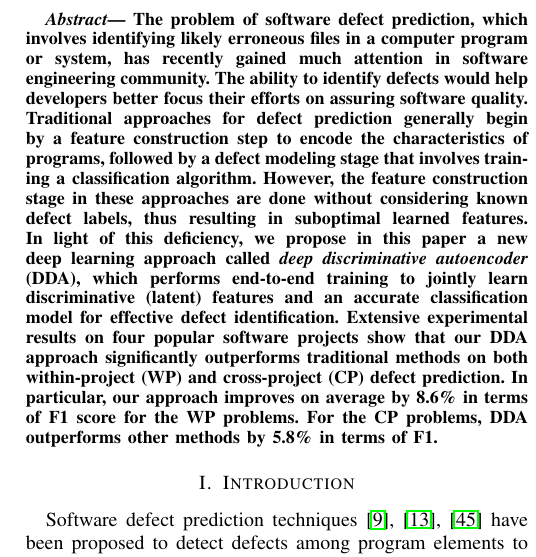
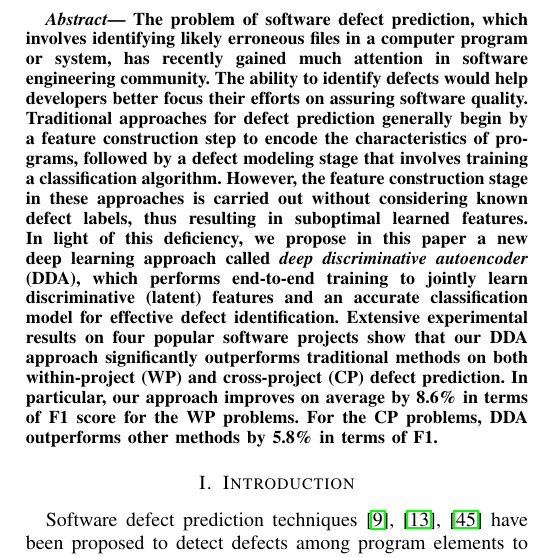
Before and after one commit to hvdthong/DEFECT_PREDICTION, a LaTeX paper (Draft/ASE_2017/sig-alternate-sample.tex, which reads Draft/ASE_2017/abstract.tex): part of one column of page 1 of 7, cut so that both start at the same text. Compiled offline with pdfLaTeX; a missing font is replaced by an installed copy or a similar font; a LaTeX package or settings file that is missing is left out.

Commit message:
Revised abstract + conclusion. Modified method name as deep discriminative autoencoder

```diff
--- a/Draft/ASE_2017/abstract.tex
+++ b/Draft/ASE_2017/abstract.tex
@@ -1,4 +1,4 @@
-The problem of software defect prediction, which involves identifying likely erroneous files in a computer program or system, has recently gained much attention in software engineering community. The ability to identify defects would help developers better focus their efforts on assuring software quality. Traditional approaches for defect prediction generally begin by a feature construction step to encode the characteristics of programs, followed by a defect modeling stage that involves training a classification algorithm. However, the feature construction stage in these approaches are done without considering known defect labels, thus resulting in suboptimal learned features. In light of this deficiency, we propose in this paper a new deep learning approach called \emph{deep discriminative autoencoder} (DDA), which performs end-to-end training to jointly learn discriminative (latent) features and an accurate classification model for effective defect identification. Extensive experimental results on four popular software projects show that our DDA approach significantly outperforms traditional methods on both within-project (WP) and cross-project (CP) defect prediction. In particular, our approach improves on average by 8.6\% in terms of F1 score for the WP problems. For the CP problems, DDA outperforms other methods by 5.8\% in terms of F1.
+The problem of software defect prediction, which involves identifying likely erroneous files in a computer program or system, has recently gained much attention in software engineering community. The ability to identify defects would help developers better focus their efforts on assuring software quality. Traditional approaches for defect prediction generally begin by a feature construction step to encode the characteristics of programs, followed by a defect modeling stage that involves training a classification algorithm. However, the feature construction stage in these approaches is carried out without considering known defect labels, thus resulting in suboptimal learned features. In light of this deficiency, we propose in this paper a new deep learning approach called \emph{deep discriminative autoencoder} (DDA), which performs end-to-end training to jointly learn discriminative (latent) features and an accurate classification model for effective defect identification. Extensive experimental results on four popular software projects show that our DDA approach significantly outperforms traditional methods on both within-project (WP) and cross-project (CP) defect prediction. In particular, our approach improves on average by 8.6\% in terms of F1 score for the WP problems. For the CP problems, DDA outperforms other methods by 5.8\% in terms of F1.
 
 
 %Neural Networks (NN) have been known as an important data mining technique used in classification, clustering, etc. A neural network is defined by a set of input, hidden and output layer. Each layer contains several nodes depending on user requirements. There are connection between nodes in input, hidden and output layer. Those connection represent weights between nodes.
```
